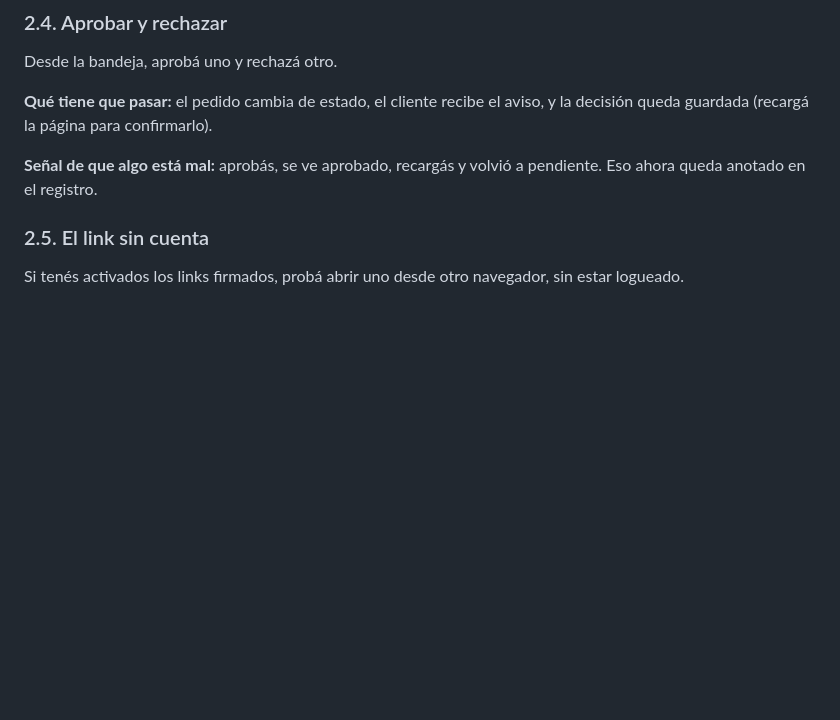
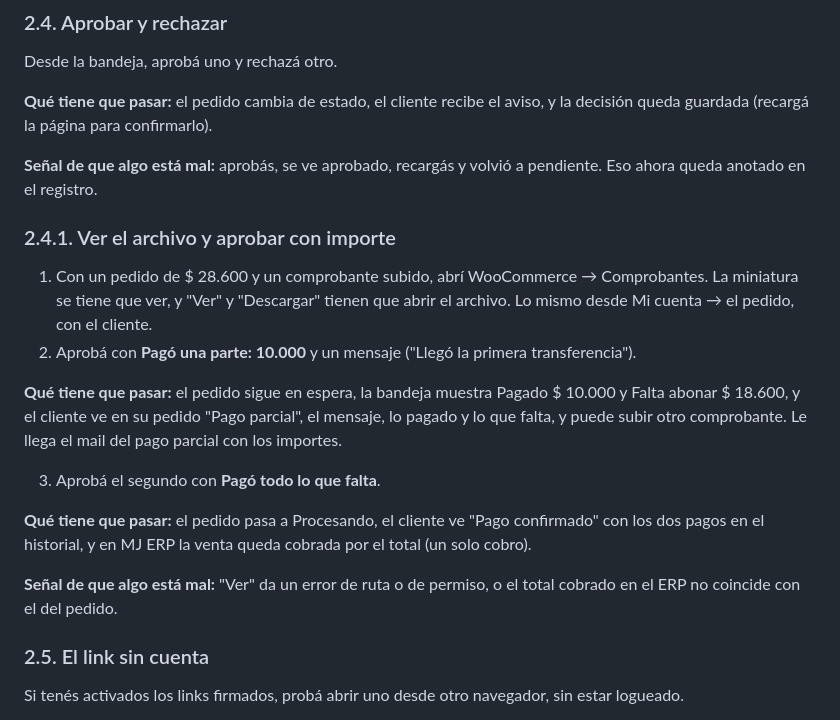
Before and after one commit to Manzaniita/mj-family, a Markdown page: PRUEBAS-EN-LA-TIENDA.md, the part around the change. Drawn GitHub-style; blank space fills up the shorter version.

```diff
--- a/PRUEBAS-EN-LA-TIENDA.md
+++ b/PRUEBAS-EN-LA-TIENDA.md
@@ -143,6 +143,28 @@ y la decisión queda guardada (recargá la página para confirmarlo).
 
 **Señal de que algo está mal:** aprobás, se ve aprobado, recargás y volvió a
 pendiente. Eso ahora queda anotado en el registro.
+
+### 2.4.1. Ver el archivo y aprobar con importe
+
+1. Con un pedido de $ 28.600 y un comprobante subido, abrí WooCommerce →
+   Comprobantes. La miniatura se tiene que ver, y "Ver" y "Descargar" tienen
+   que abrir el archivo. Lo mismo desde Mi cuenta → el pedido, con el cliente.
+2. Aprobá con **Pagó una parte: 10.000** y un mensaje ("Llegó la primera
+   transferencia").
+
+**Qué tiene que pasar:** el pedido sigue en espera, la bandeja muestra Pagado
+$ 10.000 y Falta abonar $ 18.600, y el cliente ve en su pedido "Pago parcial",
+el mensaje, lo pagado y lo que falta, y puede subir otro comprobante. Le llega
+el mail del pago parcial con los importes.
+
+3. Aprobá el segundo con **Pagó todo lo que falta**.
+
+**Qué tiene que pasar:** el pedido pasa a Procesando, el cliente ve "Pago
+confirmado" con los dos pagos en el historial, y en MJ ERP la venta queda
+cobrada por el total (un solo cobro).
+
+**Señal de que algo está mal:** "Ver" da un error de ruta o de permiso, o el
+total cobrado en el ERP no coincide con el del pedido.
 
 ### 2.5. El link sin cuenta
 
```
Also changed, not shown: CONFIGURACION.md (+3 -1 lines), README.md (+1 -1 lines).
